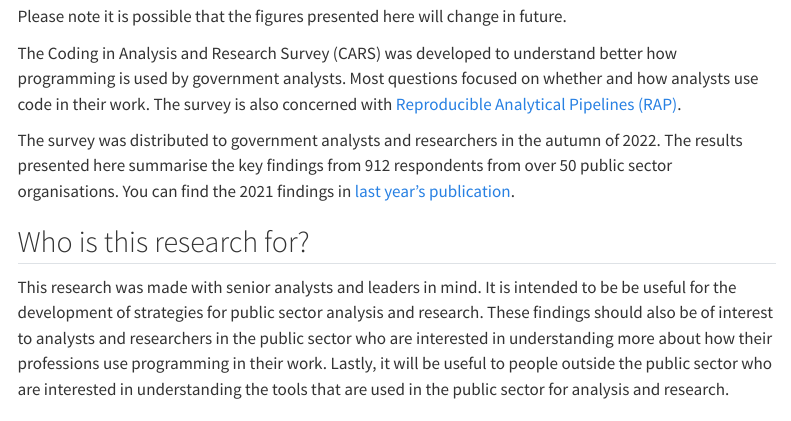
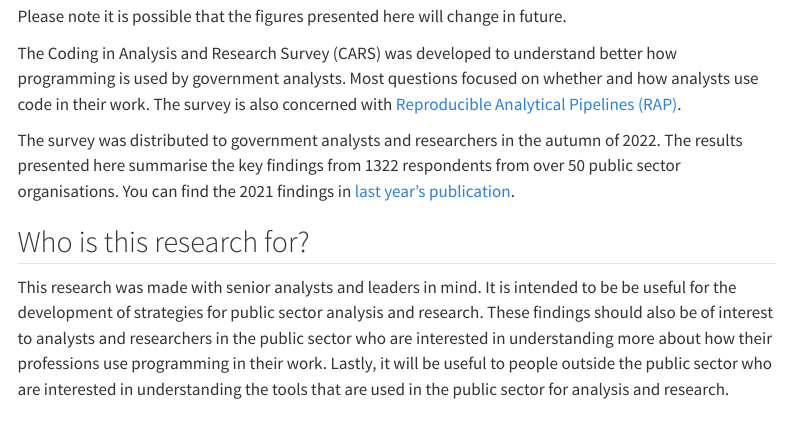
Before and after one commit to best-practice-and-impact/CARS, a Quarto document (quarto/main/index.qmd): the page in a window 1100 px wide, from 370 px down. Rendered offline with R 4.5, knitr and Pandoc in place of Quarto, with nearby package versions; menus at the side of the page are left out.

Commit message:
Amend sample size in index page

```diff
--- a/quarto/main/index.qmd
+++ b/quarto/main/index.qmd
@@ -16,7 +16,7 @@ Please note it is possible that the figures presented here will change in future
 
 The Coding in Analysis and Research Survey (CARS) was developed to understand better how programming is used by government analysts. Most questions focused on whether and how analysts use code in their work. The survey is also concerned with [Reproducible Analytical Pipelines (RAP)](#rap).
 
-The survey was distributed to government analysts and researchers in the autumn of 2022. The results presented here summarise the key findings from 912 respondents from over 50 public sector organisations. You can find the 2021 findings in [last year's publication](https://best-practice-and-impact.github.io/CARS-3/).
+The survey was distributed to government analysts and researchers in the autumn of 2022. The results presented here summarise the key findings from 1322 respondents from over 50 public sector organisations. You can find the 2021 findings in [last year's publication](https://best-practice-and-impact.github.io/CARS-3/).
 
 ## Who is this research for?
 
```
Also changed, not shown: docs/search.json, 34 other files.
